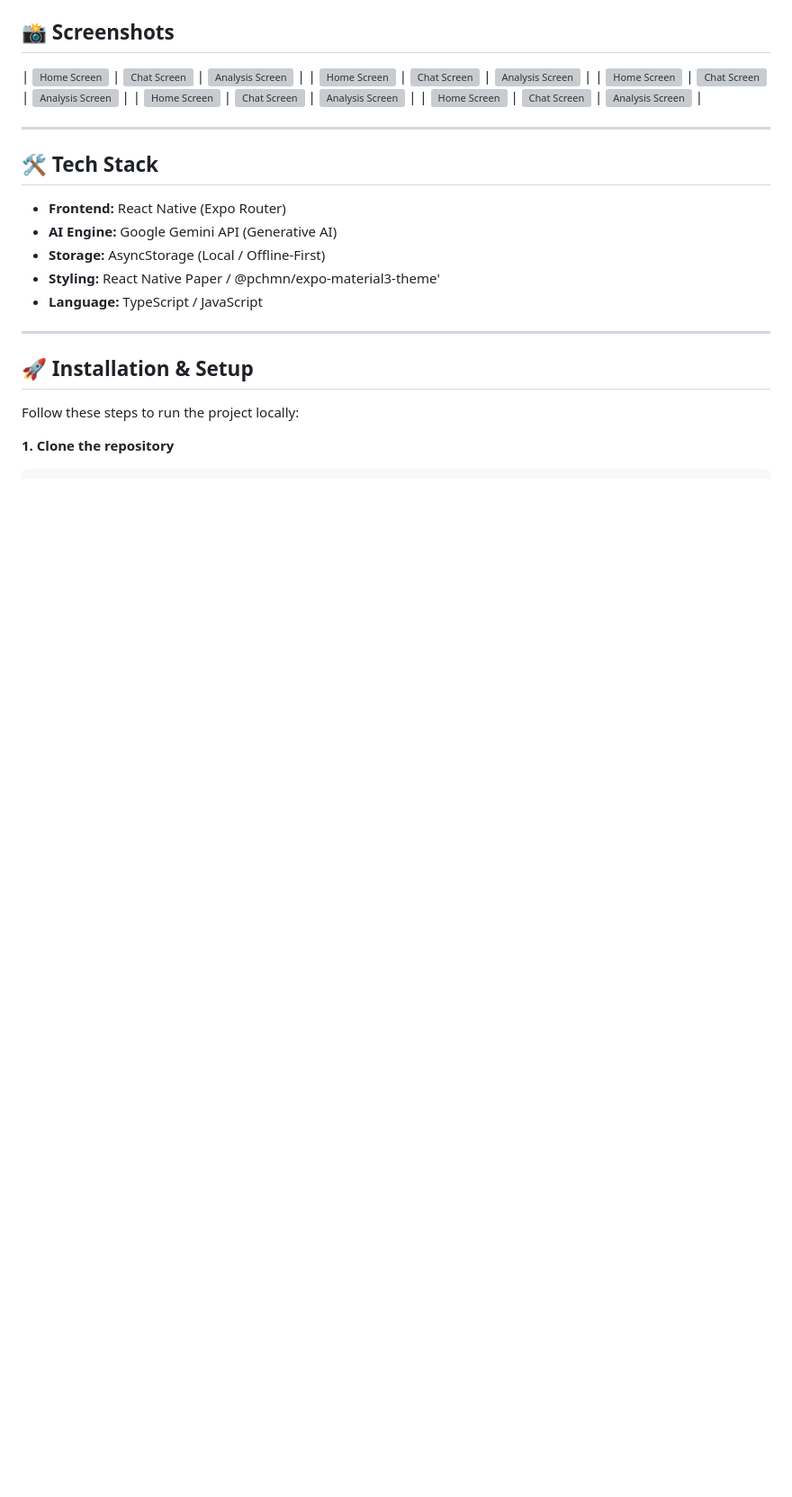
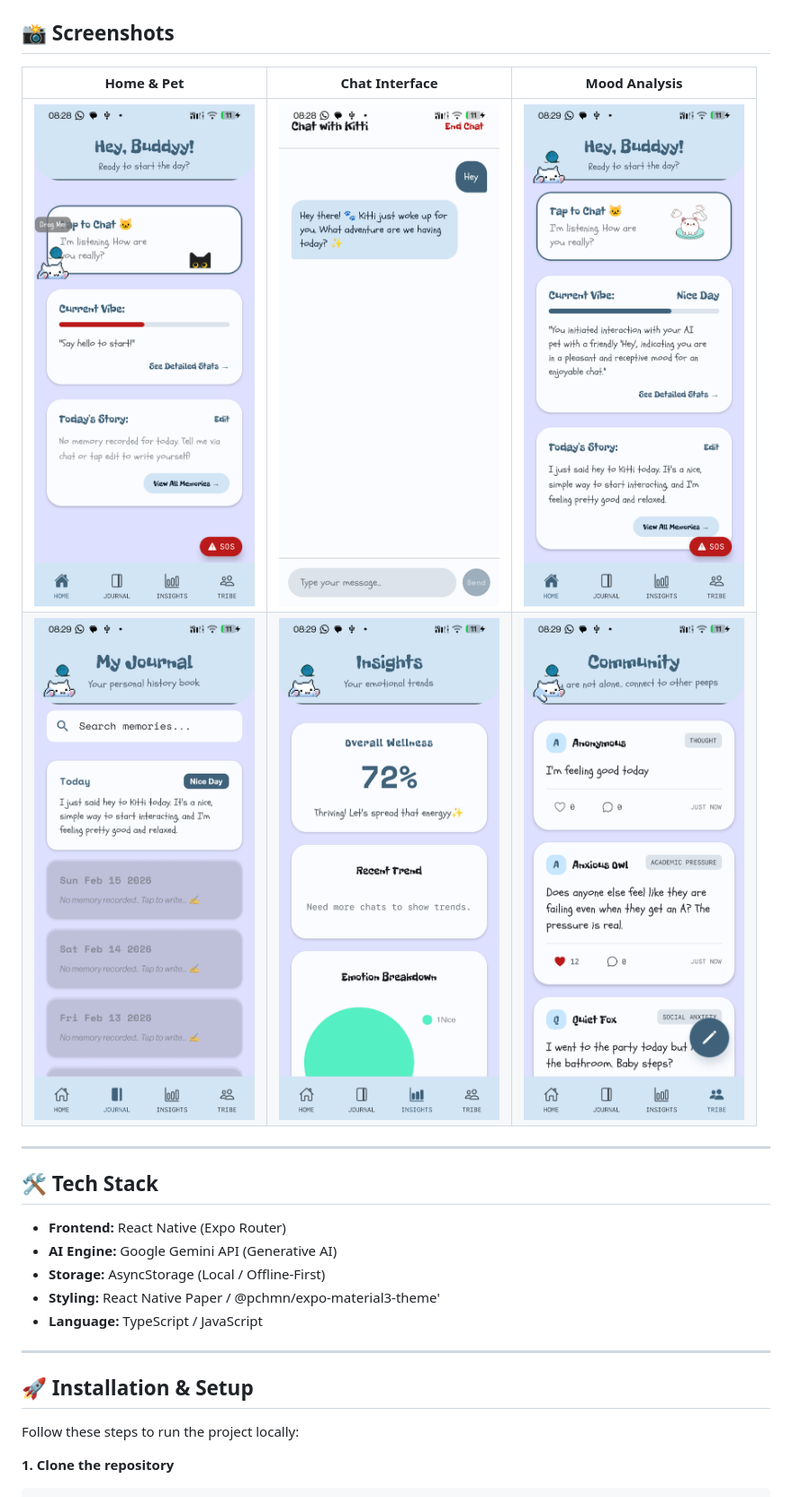
Before and after one commit to saarthakgit/mental-companion, a Markdown page: README.md, the part around one of its changes. Shown at 90% size. Rendered like a GitHub page; blank space fills up the shorter version; grey boxes are pictures that could not be loaded.

```diff
--- a/README.md
+++ b/README.md
@@ -35,12 +43,9 @@ Unlike generic chatbots, KITTI remembers your context, tracks your "Vibe," and o
 ## 📸 Screenshots
 
-
-| <img src=".src/assets/screengif.gif" alt="Home Screen" width="200"> | <img src=".src/assets/ss2.png" alt="Chat Screen" width="200"> | <img src=".src/assets/ss3.png" alt="Analysis Screen" width="200"> |
-| <img src=".src/assets/ss1.png" alt="Home Screen" width="200"> | <img src=".src/assets/ss2.png" alt="Chat Screen" width="200"> | <img src=".src/assets/ss3.png" alt="Analysis Screen" width="200"> |
-| <img src=".src/assets/ss1.png" alt="Home Screen" width="200"> | <img src=".src/assets/ss2.png" alt="Chat Screen" width="200"> | <img src=".src/assets/ss4.png" alt="Analysis Screen" width="200"> |
-| <img src=".src/assets/ss1.png" alt="Home Screen" width="200"> | <img src=".src/assets/ss2.png" alt="Chat Screen" width="200"> | <img src=".src/assets/ss5.png" alt="Analysis Screen" width="200"> |
-| <img src=".src/assets/ss1.png" alt="Home Screen" width="200"> | <img src=".src/assets/ss2.png" alt="Chat Screen" width="200"> | <img src=".src/assets/ss6.png" alt="Analysis Screen" width="200"> |
-
+| **Home & Pet** | **Chat Interface** | **Mood Analysis** |
+|:---:|:---:|:---:|
+| <img src="./src/assets/ss1.png" width="250"> | <img src="./src/assets/ss2.png" width="250"> | <img src="./src/assets/ss3.png" width="250"> |
+| <img src="./src/assets/ss4.png" width="250"> | <img src="./src/assets/ss5.png" width="250"> | <img src="./src/assets/ss6.png" width="250"> |
 ---
 
 ## 🛠️ Tech Stack
```
Also changed, not shown: other parts of README.md (+8 -0 lines).
